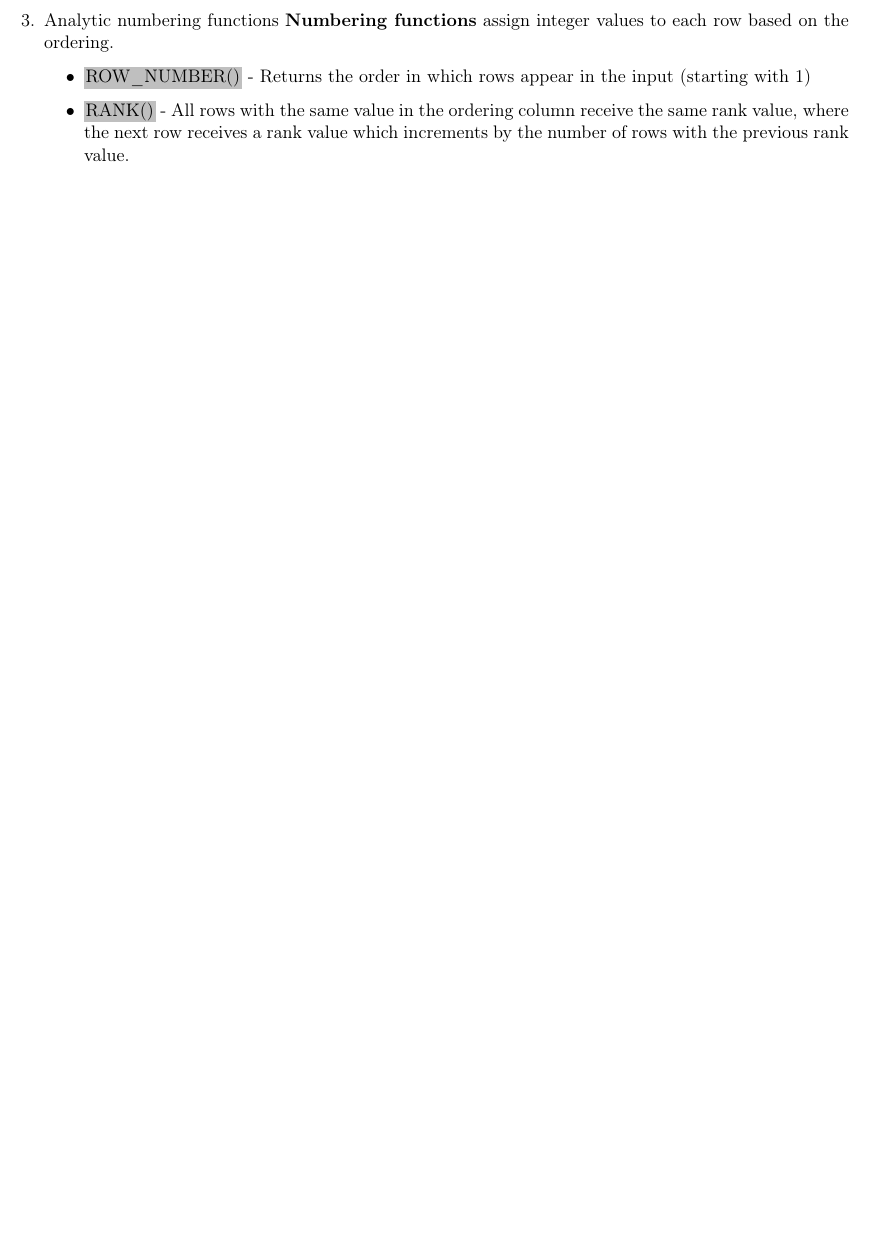
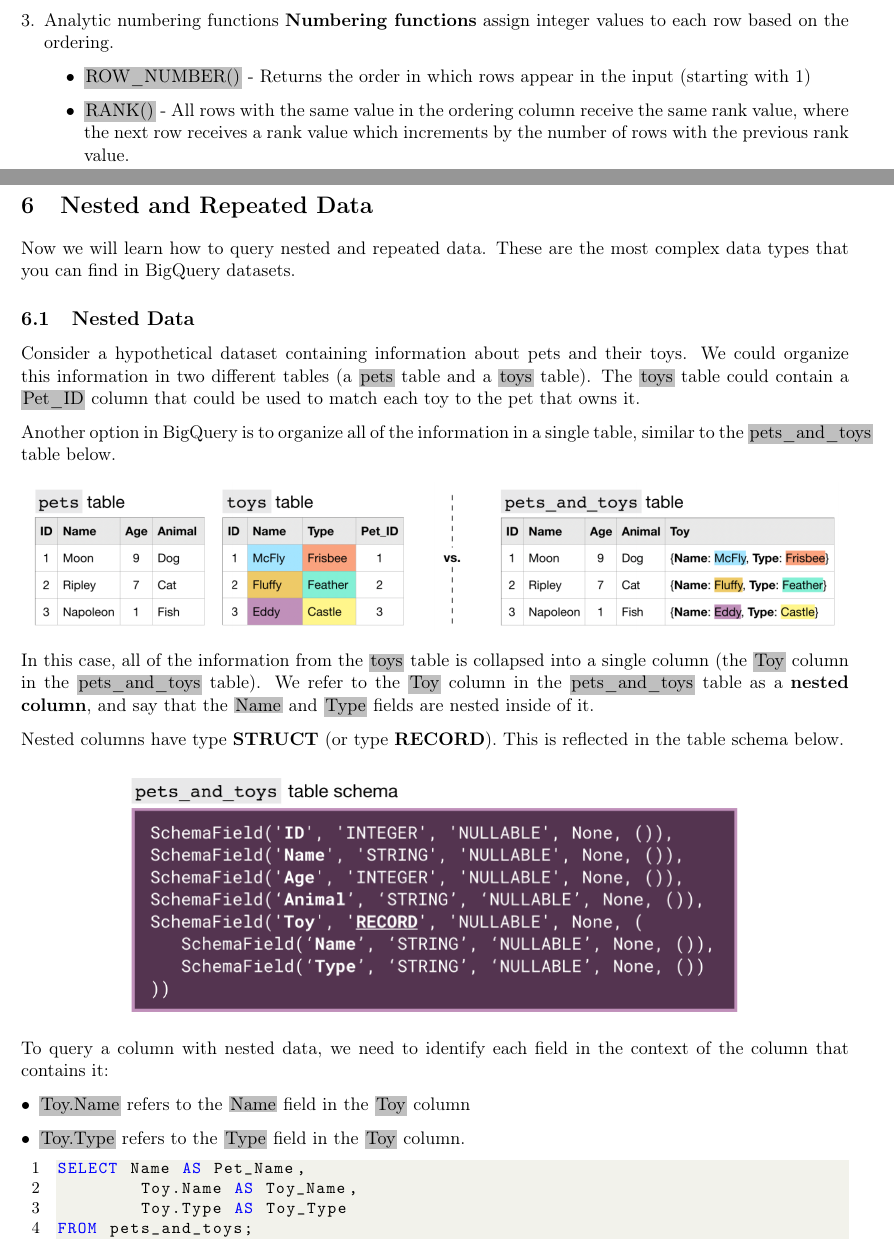
Before and after one commit to Liaoqitian/Rosenblatt, a LaTeX document (SQL/SQL_Tutorial.tex): part of page 29 of 29 before the commit and two parts of pages 29 and 30 of 33 after it, the two joined at a grey line, cut so that both start at the same text, the shorter picture padded with empty space. The pictures show the PDF file SQL/SQL_Tutorial.pdf that the author committed with the source.

Commit message:
sql nested and repeated data chapter done

```diff
--- a/SQL/SQL_Tutorial.tex
+++ b/SQL/SQL_Tutorial.tex
@@ -1214,4 +1214,92 @@ As you might recall, \colorbox{lightgray}{AVG()} (from the example above) is an
 \end{itemize}
 \end{enumerate}
 
+\newpage
+\section{Nested and Repeated Data}
+Now we will learn how to query nested and repeated data. These are the most complex data types that you can find in BigQuery datasets.
 
+\subsection{Nested Data}
+Consider a hypothetical dataset containing information about pets and their toys. We could organize this information in two different tables (a \colorbox{lightgray}{pets} table and a \colorbox{lightgray}{toys} table). The \colorbox{lightgray}{toys} table could contain a \colorbox{lightgray}{Pet\_ID} column that could be used to match each toy to the pet that owns it.
+
+Another option in BigQuery is to organize all of the information in a single table, similar to the \colorbox{lightgray}{pets\_and\_toys} table below.
+\begin{figure}[H]
+\includegraphics[scale = 0.6]{6_1}
+\centering
+\end{figure}
+\vspace{-4mm}
+In this case, all of the information from the \colorbox{lightgray}{toys} table is collapsed into a single column (the \colorbox{lightgray}{Toy} column in the \colorbox{lightgray}{pets\_and\_toys} table). We refer to the \colorbox{lightgray}{Toy} column in the \colorbox{lightgray}{pets\_and\_toys} table as a \textbf{nested column}, and say that the \colorbox{lightgray}{Name} and \colorbox{lightgray}{Type} fields are nested inside of it.
+
+Nested columns have type \textbf{STRUCT} (or type \textbf{RECORD}). This is reflected in the table schema below.
+\begin{figure}[H]
+\includegraphics[scale = 0.8]{6_2}
+\centering
+\end{figure}
+\vspace{-4mm}
+To query a column with nested data, we need to identify each field in the context of the column that contains it:
+\begin{itemize}[leftmargin = *]
+\item \colorbox{lightgray}{Toy.Name} refers to the \colorbox{lightgray}{Name} field in the \colorbox{lightgray}{Toy} column
+\item \colorbox{lightgray}{Toy.Type} refers to the \colorbox{lightgray}{Type} field in the \colorbox{lightgray}{Toy} column.
+\end{itemize}
+\begin{lstlisting}
+SELECT Name AS Pet_Name,
+	      Toy.Name AS Toy_Name,
+	      Toy.Type AS Toy_Type
+FROM pets_and_toys;
+\end{lstlisting}
+The code above yields:
+\begin{figure}[H]
+\includegraphics[scale = 0.7]{6_3}
+\centering
+\end{figure}
+\vspace{-4mm}
+Otherwise, our usual rules remain the same - we need not change anything else about our queries.
+
+\subsection{Repeated Data}
+Now consider the case where each pet can have multiple toys. In this case, to collapse this information into a single table, we need to leverage a different datatype.
+\begin{figure}[H]
+\includegraphics[scale = 0.65]{6_4}
+\centering
+\end{figure}
+\vspace{-4mm}
+We say that the \colorbox{lightgray}{Toys} column contains \textbf{repeated data}, because it permits more than one value for each row. This is reflected in the table schema below, where the mode of the \colorbox{lightgray}{Toys} column appears as \colorbox{lightgray}{REPEATED}.
+\begin{figure}[H]
+\includegraphics[scale = 0.8]{6_5}
+\centering
+\end{figure}
+Each entry in a repeated field is an \colorbox{lightgray}{ARRAY}, or an ordered list of (zero or more) values with the same datatype. For instance, the entry in the \colorbox{lightgray}{Toys} column for \colorbox{lightgray}{Moon} the Dog is \textbf{[Frisbee, Bone, Rope]}, which is an \colorbox{lightgray}{ARRAY} with three values.
+
+When querying repeated data, we need to put the name of the column containing the repeated data inside an \colorbox{lightgray}{UNNEST()} function.
+\begin{lstlisting}
+SELECT Name AS PetName,
+	       Toy_Type
+FROM pets_and_toys_type
+	UNNEST(Toys) AS Toy_Type;
+\end{lstlisting}
+\begin{figure}[H]
+\includegraphics[scale = 0.9]{6_6}
+\centering
+\end{figure}
+\vspace{-4mm}
+This essentially flattens the repeated data (which is then appended to the right side of the table) so that we have one element on each row.
+
+\subsection{Nested and repeated data}
+If pets can have multiple toys, and we would like to keep track of both the name and type of each toy, we can make the \colorbox{lightgray}{Toys} column both \textbf{nested} and \textbf{repeated}.
+\begin{figure}[H]
+\includegraphics[scale = 0.75]{6_7}
+\centering
+\end{figure}
+\vspace{-4mm}
+In the \colorbox{lightgray}{more\_pets\_and\_toys} table above, \colorbox{lightgray}{Name} and \colorbox{lightgray}{Type} are both fields contained within the \colorbox{lightgray}{Toys} \colorbox{lightgray}{STRUCT}, and each entry in both \colorbox{lightgray}{Toys.Name} and \colorbox{lightgray}{Toys.Type} is an \colorbox{lightgray}{ARRAY}.
+\begin{figure}[H]
+\includegraphics[scale = 0.9]{6_8}
+\centering
+\end{figure}
+\vspace{-4mm}
+Let us look at a sample query.
+\begin{lstlisting}
+SELECT Name AS Pet_Name,
+	      t.Name AS Toy_Name,
+	      t.Type AS Toy_Type
+FROM more_pets_and_toys
+	UNNEST(Toys) AS t;
+\end{lstlisting}
@@ -1218,2 +1310,7 @@ As you might recall, \colorbox{lightgray}{AVG()} (from the example above) is an
+\centering
+\end{figure}
+\vspace{-4mm}
+
+Since the \colorbox{lightgray}{Toys} column is repeated, we flatten it with the \colorbox{lightgray}{UNNEST()} function. And, since we give the flattened column an alias of \colorbox{lightgray}{t}, we can refer to the \colorbox{lightgray}{Name} and \colorbox{lightgray}{Type} fields in the \colorbox{lightgray}{Toys} column as \colorbox{lightgray}{t.Name} and \colorbox{lightgray}{t.Type}, respectively.
 
 \end{document}
```
Also changed, not shown: SQL/SQL_Tutorial.pdf, SQL/images/6_1.png (added), SQL/images/6_2.png (added), SQL/images/6_3.png (added), SQL/images/6_4.png (added), SQL/images/6_5.png (added), SQL/images/6_6.png (added), SQL/images/6_7.png (added), SQL/images/6_8.png (added), SQL/images/6_9.png (added), SQL/SQL_Tutorial.tex (4 more changed lines), 6 other files.
